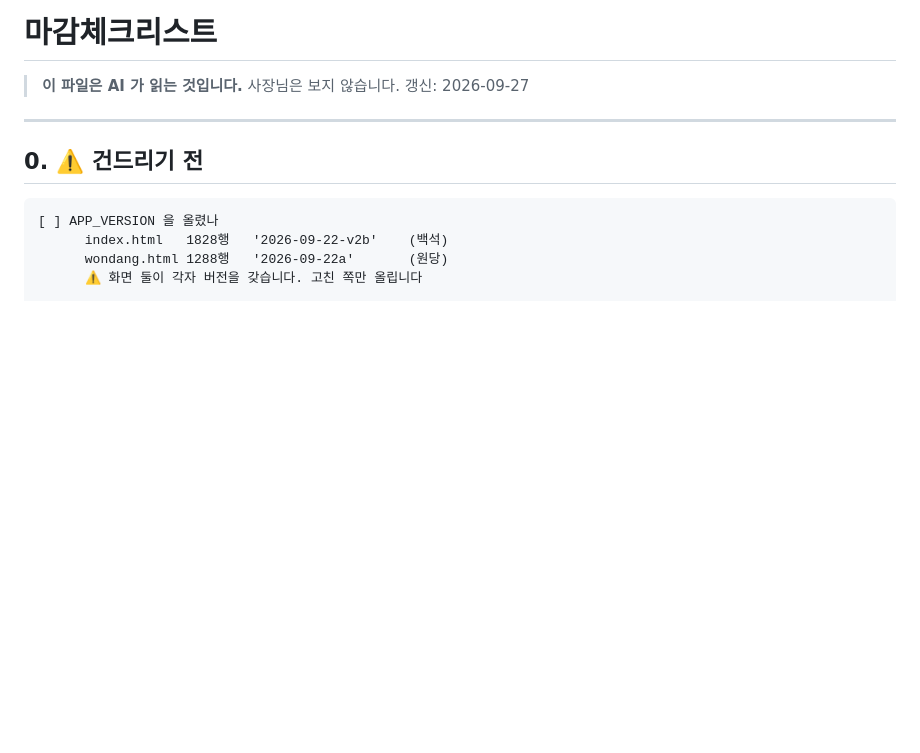
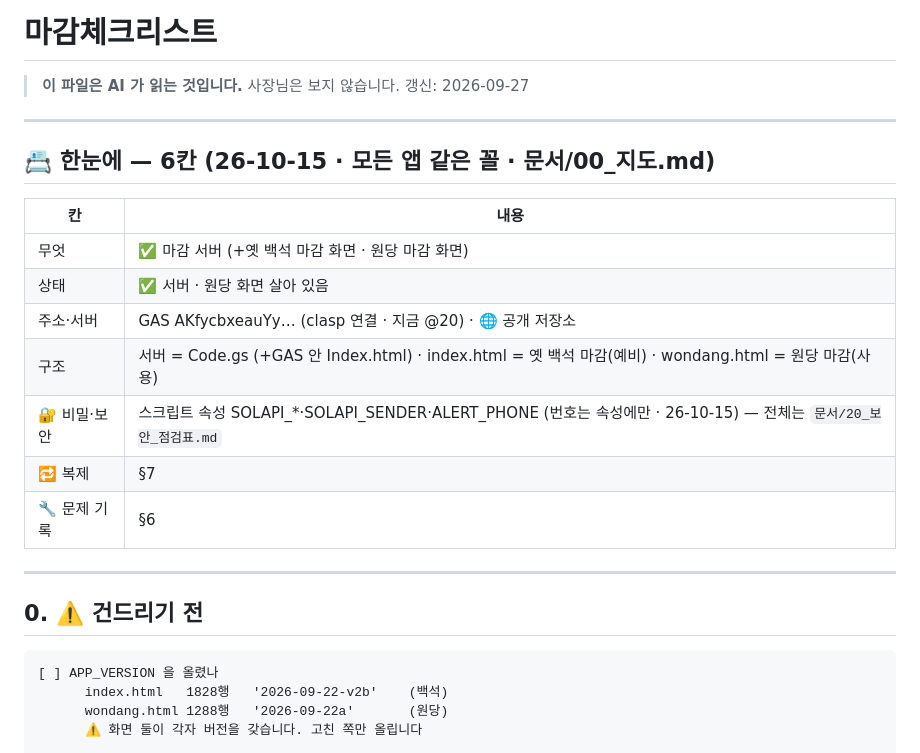
Before and after one commit to seungjin0216-star/closing-checklist, a Markdown page: APP.md, the part around the change. GitHub-like rendering; blank space fills up the shorter version.

Commit message:
APP.md — 맨 위 「📇 한눈에」 6칸 (주소·구조·비밀·보안·복제·문제 기록)
Co-Authored-By: Claude Opus 5.5 <noreply@anthropic.com>

```diff
--- a/APP.md
+++ b/APP.md
@@ -2,6 +2,20 @@
 
 > **이 파일은 AI 가 읽는 것입니다.** 사장님은 보지 않습니다.
 > 갱신: 2026-09-27
+
+---
+
+## 📇 한눈에 — 6칸 (26-10-15 · 모든 앱 같은 꼴 · 문서/00_지도.md)
+
+| 칸 | 내용 |
+|---|---|
+| 무엇 | ✅ 마감 서버 (+옛 백석 마감 화면 · 원당 마감 화면) |
+| 상태 | ✅ 서버 · 원당 화면 살아 있음 |
+| 주소·서버 | GAS AKfycbxeauYy… (clasp 연결 · 지금 @20) · 🌐 공개 저장소 |
+| 구조 | 서버 = Code.gs (+GAS 안 Index.html) · index.html = 옛 백석 마감(예비) · wondang.html = 원당 마감(사용) |
+| 🔐 비밀·보안 | 스크립트 속성 SOLAPI_*·SOLAPI_SENDER·ALERT_PHONE (번호는 속성에만 · 26-10-15) — 전체는 `문서/20_보안_점검표.md` |
+| 🔁 복제 | §7 |
+| 🔧 문제 기록 | §6 |
 
 ---
 
```
